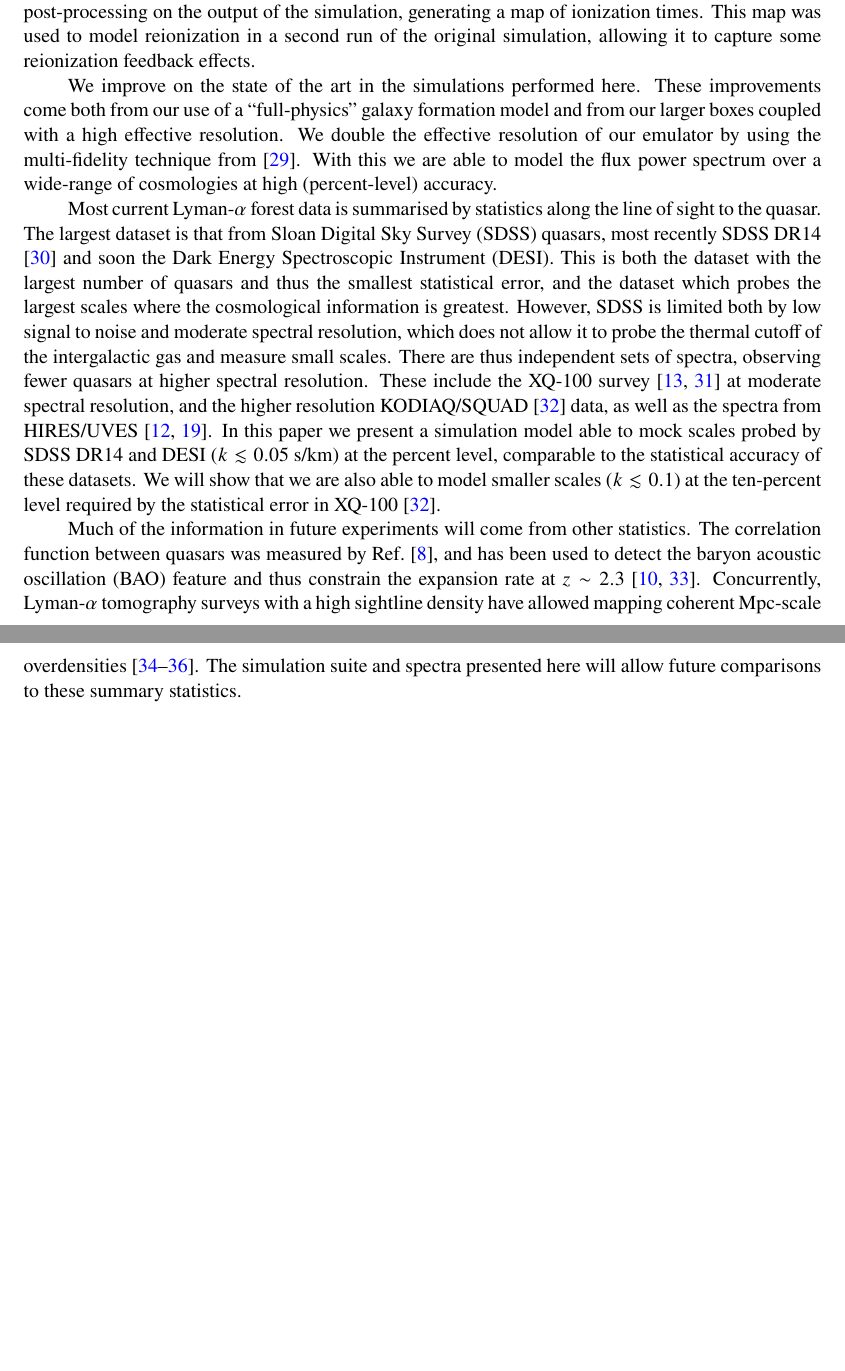
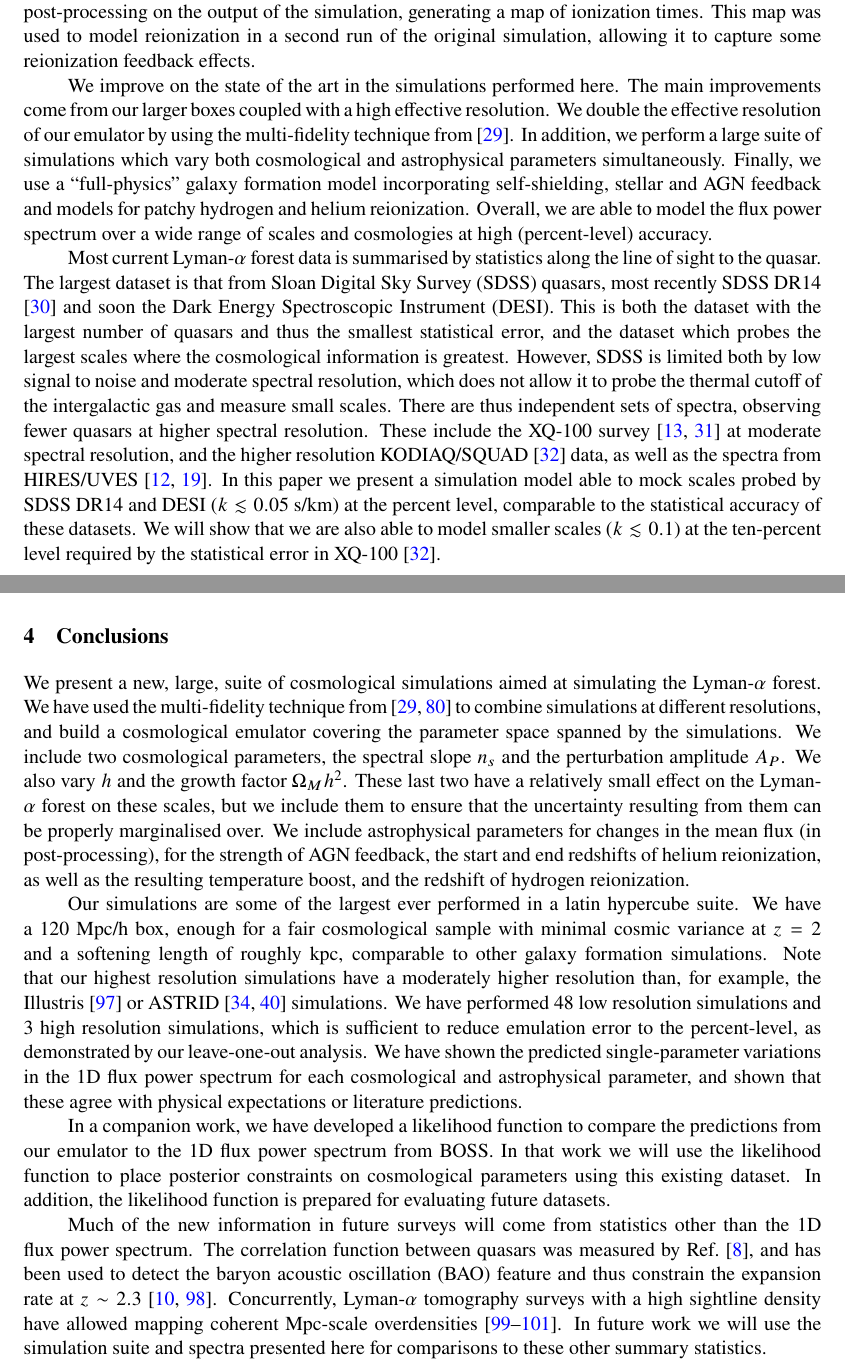
Before and after one commit to sbird/lya_suite_paper, a LaTeX document (main.tex): two parts of pages 3 and 4 of 29 before the commit and two parts of pages 3 and 23 of 29 after it, joined at a grey line, cut so that both start at the same text, the shorter picture padded with empty space. Compiled offline with pdfLaTeX.

Commit message:
Conclusion

```diff
--- a/main.tex
+++ b/main.tex
@@ -100,7 +100,9 @@
 \affiliation[a]{Department of Physics \& Astronomy, University of California  Riverside,\\900 University Avenue, Riverside, CA 92521, USA}
 \author[a]{Martin Fernandez,}
 \author[a]{Ming-Feng Ho,}
-\author[b]{Others: Yueying, Tiziana, Nianyi, Yu? Rupert? Anson (for the hydrogen reionization boost)?}
+\author[a]{Mahdi Qezlou,}
+\author[a]{Reza Monadi,}
+\author[b]{Others: Yueying, Tiziana, Nianyi, Rupert?}
 \emailAdd{sbird@ucr.edu}
 % \emailAdd{mfern027@ucr.edu}
 
@@ -126,13 +128,11 @@ Despite these successes, the constraining power of the \Lya~forest is currently
 %Prior art: McDonald paper. Borde paper. Pedersen's work and how we differ. Puchwein/Bolton SHERWOOD and SHERWOOD-Relics. Walther.
 There have been a variety of previous \Lya~forest simulation suites, each following the state of the art in simulation technology. Ref.~\cite{McDonald:2005pk} used dark matter only simulations convolved with a temperature broadening function. Ref.~\cite{Viel:2006}, which is most similar to our own method, used hydrodynamic simulations with a simplified star formation prescription. Each cosmological parameter was varied individually and a polynomial fit to the changes in the flux power spectrum. This approach was extended by Ref.~\cite{Borde:2014} with larger simulations, necessitated by the more precise dataset available in later SDSS releases. Ref.~\cite{Bird:2019} improved on the polynomial fit by develop Gaussian Process emulator techniques for the \Lya~forest. However, the simulations used were small and did not resolve the forest. Later emulators were developed by Refs.~\cite{Walther:2019} and \cite{Pedersen:2021}. Ref.~\cite{Walther:2019} studied the evolution of the IGM temperature using an emulaor. Ref.~\cite{Pedersen:2021, Pedersen:2022} pursued a complementary approach, building an emulated map between the flux power spectrum and the amplitude and slope of the matter power spectrum at $z\sim 3$. There have also been several large-scale \Lya~simulation projects. The Sherwood simulations \cite{Bolton:2017} had extremely high resolution models of the $z=5$ intergalactic medium, and \cite{Puchwein:2022} ran a suite of simulations, SHERWOOD-RELICS, to model the interaction between the intergalactic medium and hydrogen reionization. SHERWOOD-RELICS used a novel two-step procedure to generate inhomogeneous reionization models. A radiative transfer code was run in post-processing on the output of the simulation, generating a map of ionization times. This map was used to model reionization in a second run of the original simulation, allowing it to capture some reionization feedback effects.
 
-We improve on the state of the art in the simulations performed here. These improvements come both from our use of a ``full-physics'' galaxy formation model and from our larger boxes coupled with a high effective resolution. We double the effective resolution of our emulator by using the multi-fidelity technique from \cite{Ho:2022}. With this we are able to model the flux power spectrum over a wide-range of cosmologies at high (percent-level) accuracy.
+We improve on the state of the art in the simulations performed here. The main improvements come from our larger boxes coupled with a high effective resolution. We double the effective resolution of our emulator by using the multi-fidelity technique from \cite{Ho:2022}. In addition, we perform a large suite of simulations which vary both cosmological and astrophysical parameters simultaneously. Finally, we use a ``full-physics'' galaxy formation model incorporating self-shielding, stellar and AGN feedback and models for patchy hydrogen and helium reionization. Overall, we are able to model the flux power spectrum over a wide range of scales and cosmologies at high (percent-level) accuracy.
 
 %The data: SDSS BOSS DR14. XQ-100. HIRES/MIKE.
 %Future data: 3D flux power spectrum, tomography.
 Most current \Lya~forest data is summarised by statistics along the line of sight to the quasar. The largest dataset is that from Sloan Digital Sky Survey (SDSS) quasars, most recently SDSS DR14 \cite{Chabanier:2019} and soon the Dark Energy Spectroscopic Instrument (DESI). This is both the dataset with the largest number of quasars and thus the smallest statistical error, and the dataset which probes the largest scales where the cosmological information is greatest. However, SDSS is limited both by low signal to noise and moderate spectral resolution, which does not allow it to probe the thermal cutoff of the intergalactic gas and measure small scales. There are thus independent sets of spectra, observing fewer quasars at higher spectral resolution. These include the XQ-100 survey \cite{Irsic:2017pk, Esposito:2022} at moderate spectral resolution, and the higher resolution KODIAQ/SQUAD \cite{KODIAQ:2022} data, as well as the spectra from HIRES/UVES \cite{Viel:2013wdm, Boera:2019}. In this paper we present a simulation model able to mock scales probed by SDSS DR14 and DESI ($k \lesssim 0.05$ s/km) at the percent level, comparable to the statistical accuracy of these datasets. We will show that we are also able to model smaller scales ($k \lesssim 0.1$) at the ten-percent level required by the statistical error in XQ-100 \cite{KODIAQ:2022}.
-
-Much of the information in future experiments will come from other statistics. The correlation function between quasars was measured by Ref.~\cite{Slosar:2011}, and has been used to detect the baryon acoustic oscillation (BAO) feature and thus constrain the expansion rate at $z\sim 2.3$ \cite{dSAgathe:2019, Cuceu:2022}. Concurrently, \Lya~tomography surveys with a high sightline density have allowed mapping coherent Mpc-scale overdensities \cite{Lee:CLAMATO, LATIS, Qezlou:2022}. The simulation suite and spectra presented here will allow future comparisons to these summary statistics.
 
 \section{Simulations}
 
@@ -606,10 +606,15 @@ Our three high fidelity simulations contain $0, 1$ and $16$ black holes with mas
 
 Figure~\ref{fig:DLACDDF} shows the predicted column density distribution function for high column density absorbers from our three high fidelity simulations. We have generated spectra at random positions until we have $4000$ spectra, each containing a system with column density $N_{HI} > 10^{18}$ cm$^{-2}$. There is good agreement between the simulations and the observed CDDF from Ref.~\cite{2021MNRAS.507..704H}. This can be taken as a strong prior on the supernova wind parameters and justifies our choice to fix the wind model in our emulator. Furthermore, there is no strong or consistent variation with emulator parameters, which reinforces that the cosmological information in the high column density absorbers is small and so it is optimal to exclude them when computing the flux power spectrum.
 
+\section{Conclusions}
 
-\section{Conclusion}
+We present a new, large, suite of cosmological simulations aimed at simulating the \Lya~forest. We have used the multi-fidelity technique from \cite{Ho:2022, Fernandez:2022} to combine simulations at different resolutions, and build a cosmological emulator covering the parameter space spanned by the simulations. We include two cosmological parameters, the spectral slope $n_s$ and the perturbation amplitude $A_P$. We also vary $h$ and the growth factor $\Omega_M h^2$. These last two have a relatively small effect on the \Lya~forest on these scales, but we include them to ensure that the uncertainty resulting from them can be properly marginalised over. We include astrophysical parameters for changes in the mean flux (in post-processing), for the strength of AGN feedback, the start and end redshifts of helium reionization, as well as the resulting temperature boost, and the redshift of hydrogen reionization.
 
-Mention multi-fidelity.
+Our simulations are some of the largest ever performed in a latin hypercube suite. We have a $120$ Mpc/h box, enough for a fair cosmological sample with minimal cosmic variance at $z=2$ and a softening length of roughly kpc, comparable to other galaxy formation simulations. Note that our highest resolution simulations have a moderately higher resolution than, for example, the Illustris \cite{Vogelsberger:2014} or ASTRID \cite{Bird:2022, Ni:2021} simulations. We have performed $48$ low resolution simulations and $3$ high resolution simulations, which is sufficient to reduce emulation error to the percent-level, as demonstrated by our leave-one-out analysis. We have shown the predicted single-parameter variations in the 1D flux power spectrum for each cosmological and astrophysical parameter, and shown that these agree with physical expectations or literature predictions.
+
+In a companion work, we have developed a likelihood function to compare the predictions from our emulator to the 1D flux power spectrum from BOSS. In that work we will use the likelihood function to place posterior constraints on cosmological parameters using this existing dataset. In addition, the likelihood function is prepared for evaluating future datasets.
+
+Much of the new information in future surveys will come from statistics other than the 1D flux power spectrum. The correlation function between quasars was measured by Ref.~\cite{Slosar:2011}, and has been used to detect the baryon acoustic oscillation (BAO) feature and thus constrain the expansion rate at $z\sim 2.3$ \cite{dSAgathe:2019, Cuceu:2022}. Concurrently, \Lya~tomography surveys with a high sightline density have allowed mapping coherent Mpc-scale overdensities \cite{Lee:CLAMATO, LATIS, Qezlou:2022}. In future work we will use the simulation suite and spectra presented here for comparisons to these other summary statistics.
 
 \section*{Acknowledgements}
 MAF is supported by a National Science Foundation Graduate Research Fellowship under grant No. DGE-1326120.
```
